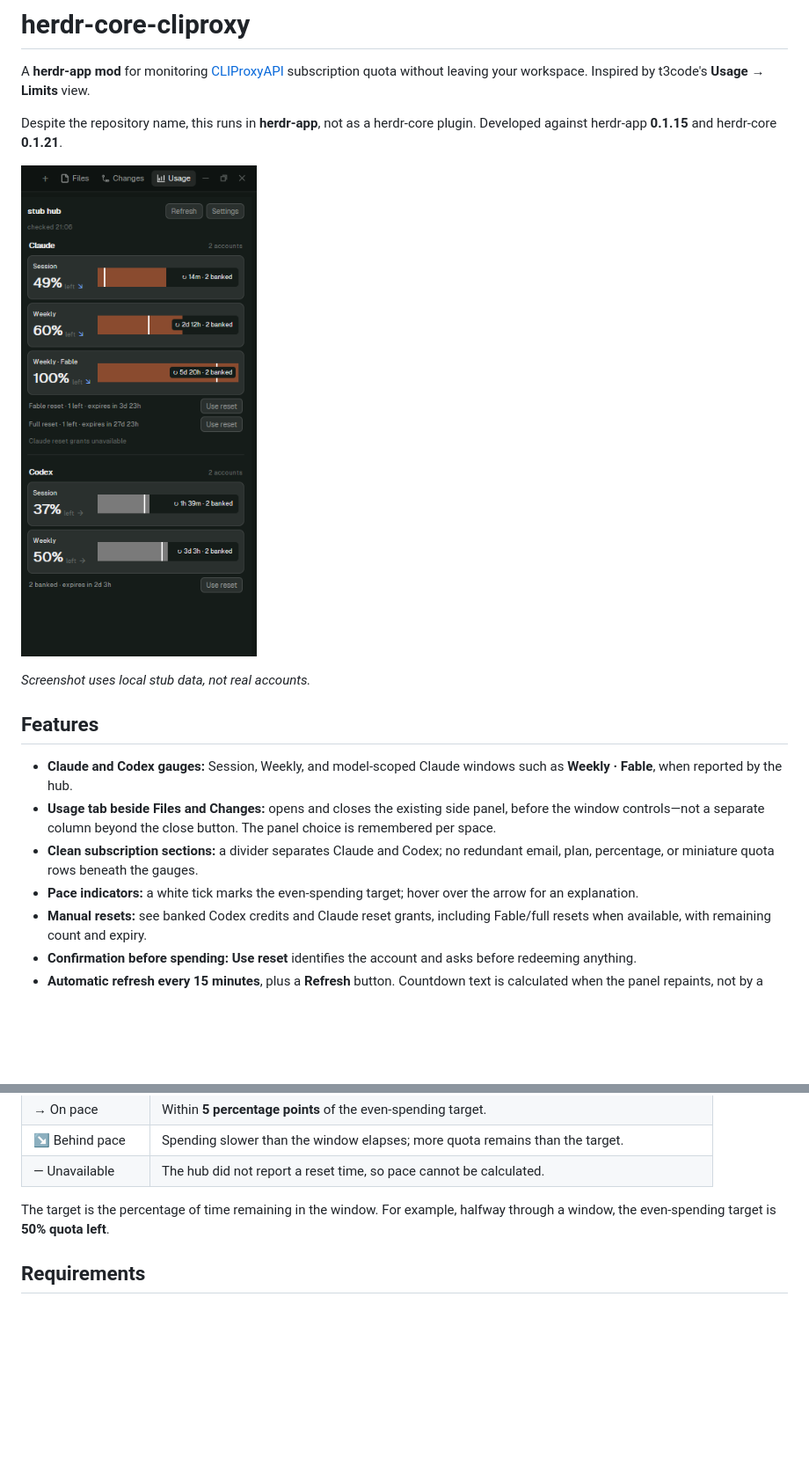
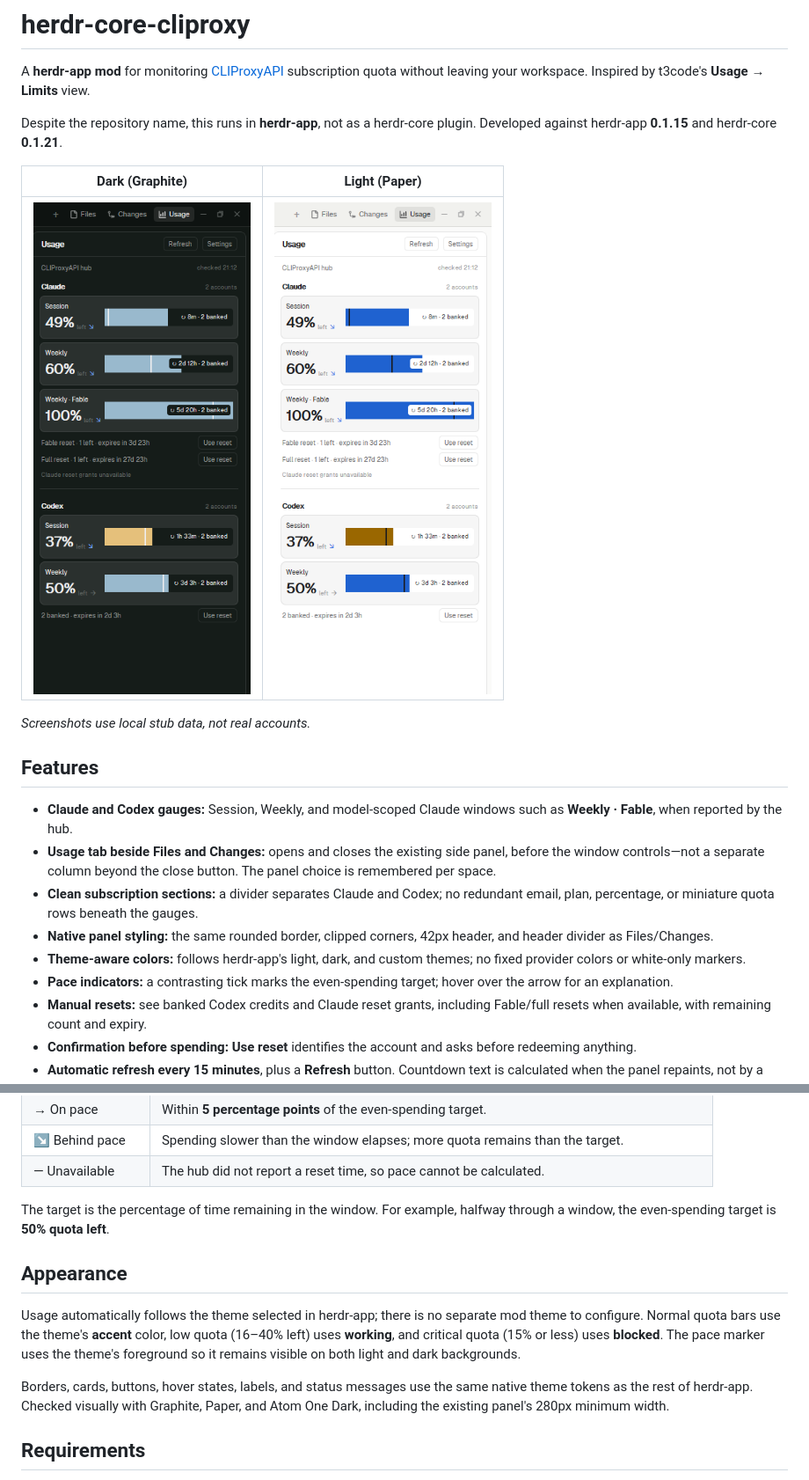
Before and after one commit to AngDrew/herdr-core-cliproxy, a Markdown page: README.md, 2 parts joined by grey strips. Shown at 88% size. Rendered like a GitHub page; pictures changed too: screenshot-light.png (added), screenshot.png; blank space fills up the shorter version.

Commit message:
Match native panel framing and adopt theme-aware quota colors

```diff
--- a/README.md
+++ b/README.md
@@ -4,16 +4,20 @@ A **herdr-app mod** for monitoring [CLIProxyAPI](https://github.com/router-for-m
 
 Despite the repository name, this runs in **herdr-app**, not as a herdr-core plugin. Developed against herdr-app **0.1.15** and herdr-core **0.1.21**.
 
-![Usage panel with Claude and Codex gauges, pace arrows, reset counts and expiry](screenshot.png)
+| Dark (Graphite) | Light (Paper) |
+| --- | --- |
+| ![Usage panel in Graphite](screenshot.png) | ![Usage panel in Paper](screenshot-light.png) |
 
-*Screenshot uses local stub data, not real accounts.*
+*Screenshots use local stub data, not real accounts.*
 
 ## Features
 
 - **Claude and Codex gauges:** Session, Weekly, and model-scoped Claude windows such as **Weekly · Fable**, when reported by the hub.
 - **Usage tab beside Files and Changes:** opens and closes the existing side panel, before the window controls—not a separate column beyond the close button. The panel choice is remembered per space.
 - **Clean subscription sections:** a divider separates Claude and Codex; no redundant email, plan, percentage, or miniature quota rows beneath the gauges.
-- **Pace indicators:** a white tick marks the even-spending target; hover over the arrow for an explanation.
+- **Native panel styling:** the same rounded border, clipped corners, 42px header, and header divider as Files/Changes.
+- **Theme-aware colors:** follows herdr-app's light, dark, and custom themes; no fixed provider colors or white-only markers.
+- **Pace indicators:** a contrasting tick marks the even-spending target; hover over the arrow for an explanation.
 - **Manual resets:** see banked Codex credits and Claude reset grants, including Fable/full resets when available, with remaining count and expiry.
 - **Confirmation before spending:** **Use reset** identifies the account and asks before redeeming anything.
 - **Automatic refresh every 15 minutes**, plus a **Refresh** button. Countdown text is calculated when the panel repaints, not by a second-by-second timer.
@@ -30,6 +34,12 @@ Bars and percentages show quota **left**, not quota used.
 | — Unavailable | The hub did not report a reset time, so pace cannot be calculated. |
 
 The target is the percentage of time remaining in the window. For example, halfway through a window, the even-spending target is **50% quota left**.
+
+## Appearance
+
+Usage automatically follows the theme selected in herdr-app; there is no separate mod theme to configure. Normal quota bars use the theme's **accent** color, low quota (16–40% left) uses **working**, and critical quota (15% or less) uses **blocked**. The pace marker uses the theme's foreground so it remains visible on both light and dark backgrounds.
+
+Borders, cards, buttons, hover states, labels, and status messages use the same native theme tokens as the rest of herdr-app. Checked visually with Graphite, Paper, and Atom One Dark, including the existing panel's 280px minimum width.
 
 ## Requirements
 
```
Also changed, not shown: 2 other files.
